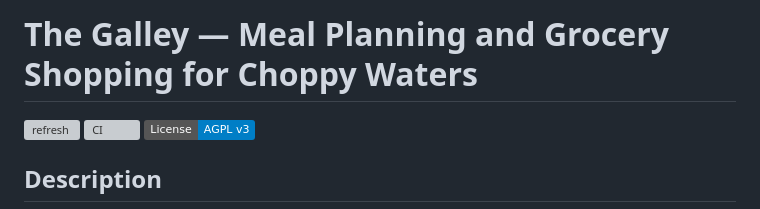
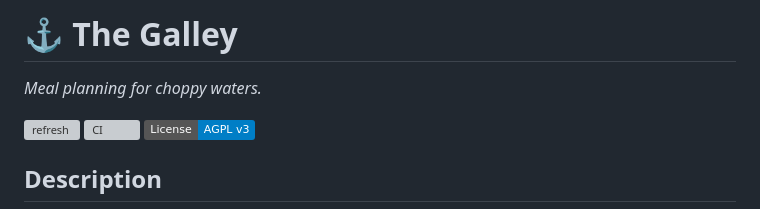
Before and after one commit to jpearsall/the-galley, a Markdown page: README.md, the part around the change. Drawn GitHub-style; badges without logos; grey boxes are pictures that could not be loaded.

Commit message:
docs: Revise project title and and tagline
Updated the project title and tagline

```diff
--- a/README.md
+++ b/README.md
@@ -1,4 +1,6 @@
-# The Galley — Meal Planning and Grocery Shopping for Choppy Waters
+# ⚓ The Galley
+
+*Meal planning for choppy waters.*
 
 [![refresh](https://github.com/jpearsall/the-galley/actions/workflows/refresh.yml/badge.svg)](https://github.com/jpearsall/the-galley/actions/workflows/refresh.yml)
 [![CI](https://github.com/jpearsall/the-galley/actions/workflows/ci.yml/badge.svg)](https://github.com/jpearsall/the-galley/actions/workflows/ci.yml)
```
